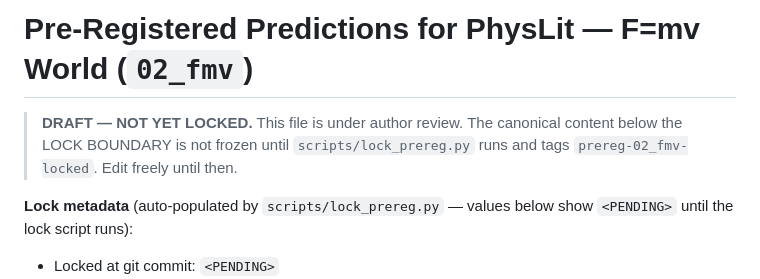
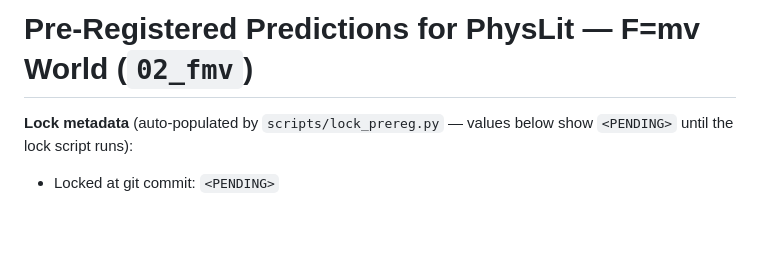
Before and after one commit to dongzhang84/physlit, a Markdown page: predictions/02_fmv_prereg.md, the part around the change. Drawn GitHub-style; blank space fills up the shorter version.

Commit message:
chore(02_fmv): drop DRAFT notice from prereg ahead of lock
Above the LOCK BOUNDARY — does not affect the canonical SHA-256.

Co-Authored-By: Claude Opus 4.7 (1M context) <noreply@anthropic.com>

```diff
--- a/predictions/02_fmv_prereg.md
+++ b/predictions/02_fmv_prereg.md
@@ -1,9 +1,4 @@
 # Pre-Registered Predictions for PhysLit — F=mv World (`02_fmv`)
-
-> **DRAFT — NOT YET LOCKED.** This file is under author review. The
-> canonical content below the LOCK BOUNDARY is not frozen until
-> `scripts/lock_prereg.py` runs and tags `prereg-02_fmv-locked`. Edit
-> freely until then.
 
 **Lock metadata** (auto-populated by `scripts/lock_prereg.py` — values
 below show `<PENDING>` until the lock script runs):
```
